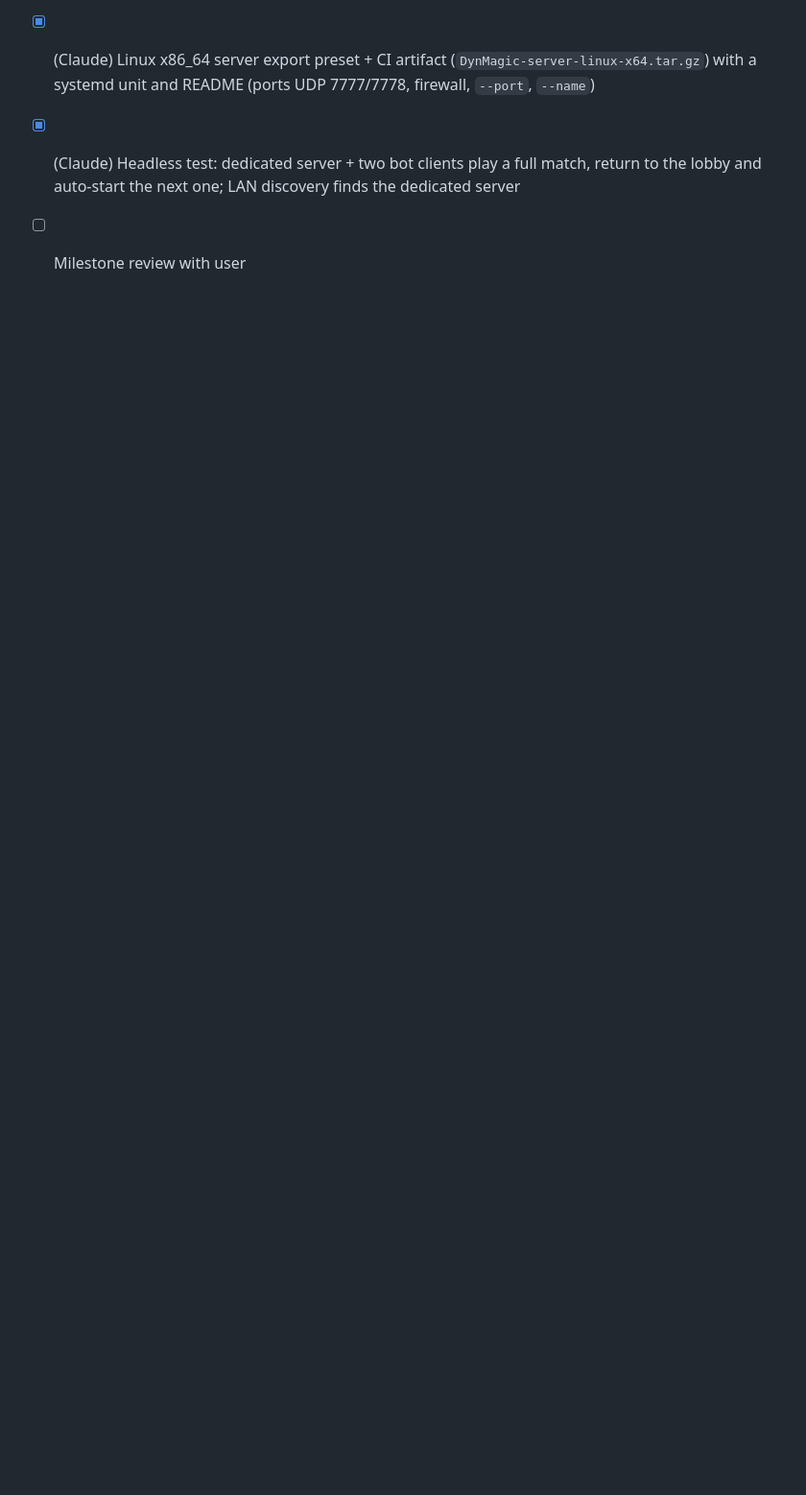
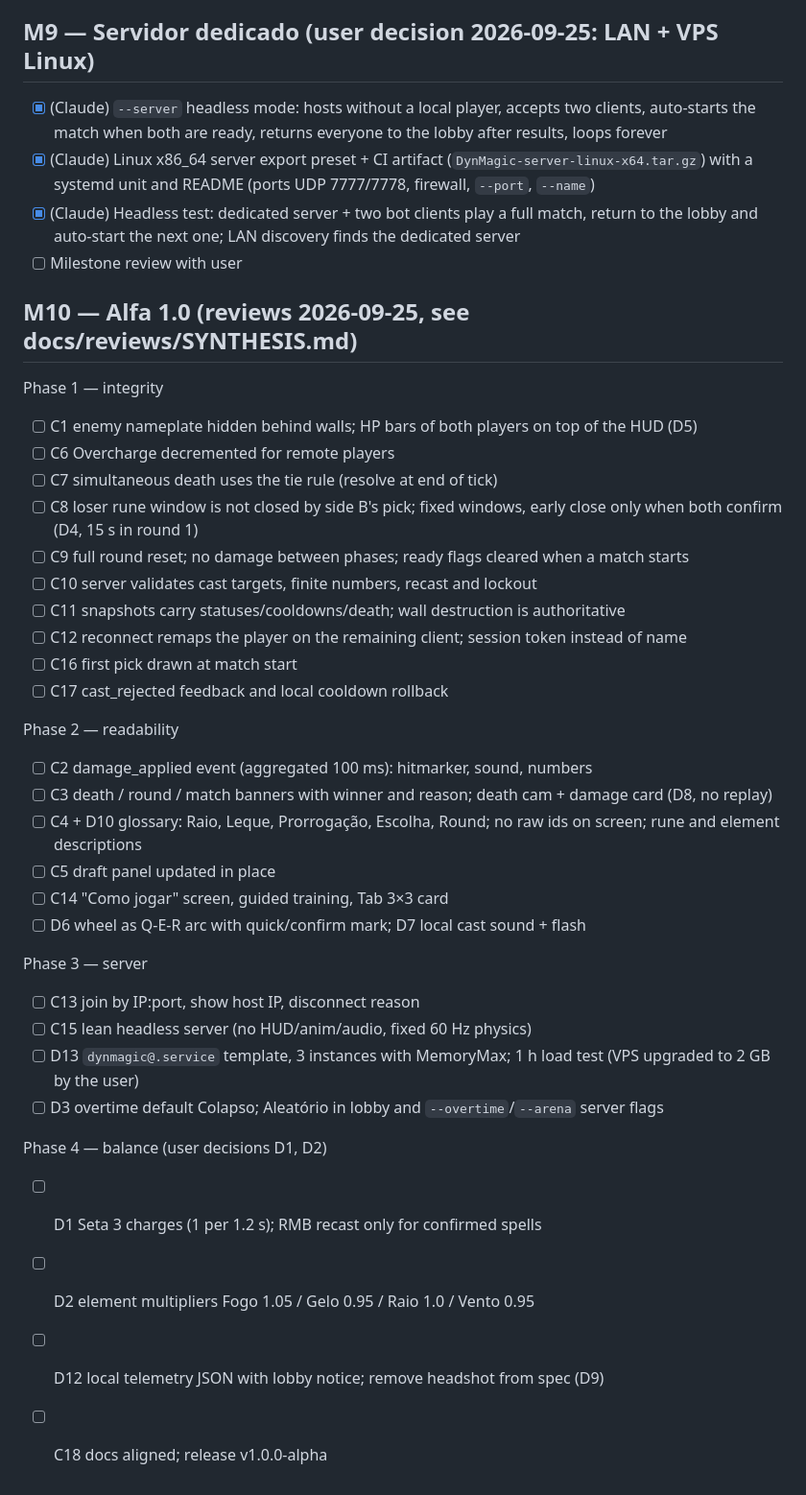
Before and after one commit to VSennaa/DynMagic, a Markdown page: docs/ROADMAP.md, the part around the change. Shown at 96% size. Drawn GitHub-style; blank space fills up the shorter version.

Commit message:
docs: M10 alpha 1.0 plan and user decisions
Co-Authored-By: Claude Opus 5.5 <noreply@anthropic.com>

```diff
--- a/docs/ROADMAP.md
+++ b/docs/ROADMAP.md
@@ -160,3 +160,37 @@ Legend: `[ ]` todo · `[x]` done · `[~]` in progress · `[!]` blocked (write th
 - [x] (Claude) Linux x86_64 server export preset + CI artifact (`DynMagic-server-linux-x64.tar.gz`) with a systemd unit and README (ports UDP 7777/7778, firewall, `--port`, `--name`)
 - [x] (Claude) Headless test: dedicated server + two bot clients play a full match, return to the lobby and auto-start the next one; LAN discovery finds the dedicated server
 - [ ] Milestone review with user
+
+## M10 — Alfa 1.0 (reviews 2026-09-25, see docs/reviews/SYNTHESIS.md)
+
+Phase 1 — integrity
+- [ ] C1 enemy nameplate hidden behind walls; HP bars of both players on top of the HUD (D5)
+- [ ] C6 Overcharge decremented for remote players
+- [ ] C7 simultaneous death uses the tie rule (resolve at end of tick)
+- [ ] C8 loser rune window is not closed by side B's pick; fixed windows, early close only when both confirm (D4, 15 s in round 1)
+- [ ] C9 full round reset; no damage between phases; ready flags cleared when a match starts
+- [ ] C10 server validates cast targets, finite numbers, recast and lockout
+- [ ] C11 snapshots carry statuses/cooldowns/death; wall destruction is authoritative
+- [ ] C12 reconnect remaps the player on the remaining client; session token instead of name
+- [ ] C16 first pick drawn at match start
+- [ ] C17 cast_rejected feedback and local cooldown rollback
+
+Phase 2 — readability
+- [ ] C2 damage_applied event (aggregated 100 ms): hitmarker, sound, numbers
+- [ ] C3 death / round / match banners with winner and reason; death cam + damage card (D8, no replay)
+- [ ] C4 + D10 glossary: Raio, Leque, Prorrogação, Escolha, Round; no raw ids on screen; rune and element descriptions
+- [ ] C5 draft panel updated in place
+- [ ] C14 "Como jogar" screen, guided training, Tab 3×3 card
+- [ ] D6 wheel as Q-E-R arc with quick/confirm mark; D7 local cast sound + flash
+
+Phase 3 — server
+- [ ] C13 join by IP:port, show host IP, disconnect reason
+- [ ] C15 lean headless server (no HUD/anim/audio, fixed 60 Hz physics)
+- [ ] D13 `dynmagic@.service` template, 3 instances with MemoryMax; 1 h load test (VPS upgraded to 2 GB by the user)
+- [ ] D3 overtime default Colapso; Aleatório in lobby and `--overtime`/`--arena` server flags
+
+Phase 4 — balance (user decisions D1, D2)
+- [ ] D1 Seta 3 charges (1 per 1.2 s); RMB recast only for confirmed spells
+- [ ] D2 element multipliers Fogo 1.05 / Gelo 0.95 / Raio 1.0 / Vento 0.95
+- [ ] D12 local telemetry JSON with lobby notice; remove headshot from spec (D9)
+- [ ] C18 docs aligned; release v1.0.0-alpha
```
Also changed, not shown: docs/reviews/SYNTHESIS.md (+8 -0 lines).
